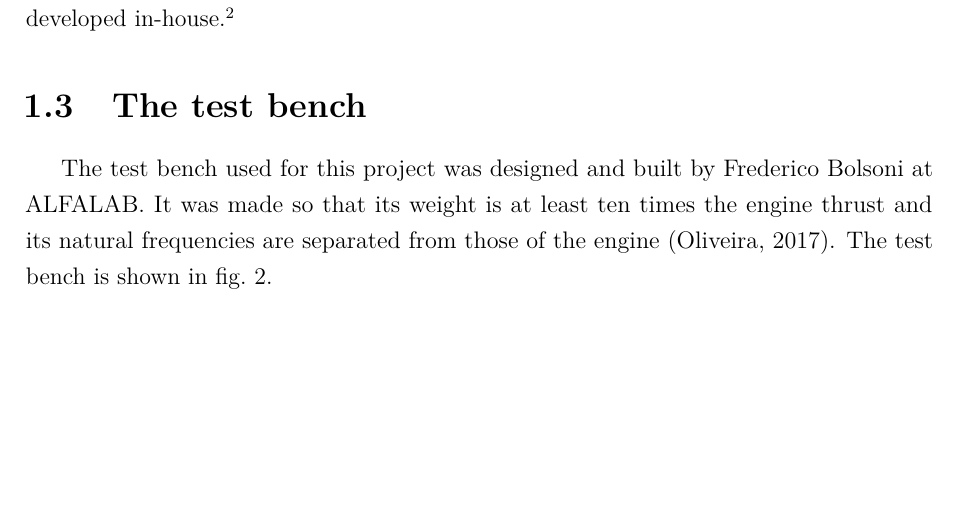
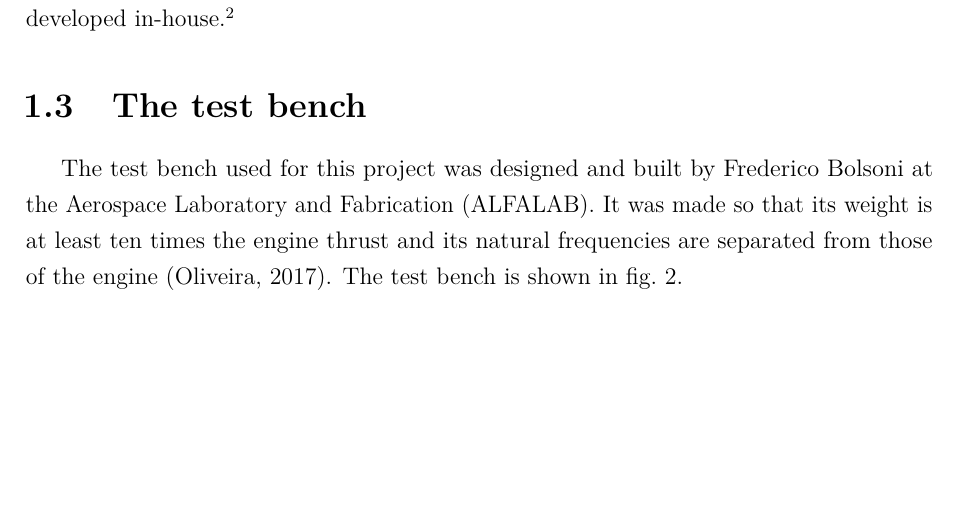
Before and after one commit to alanshepard/tcc, a LaTeX document (report/text/body/materials_and_methods.tex): part of page 3 of 4, cut so that both start at the same text. Compiled offline with pdfLaTeX.

Commit message:
Add acronym for alfalab

```diff
--- a/report/text/body/materials_and_methods.tex
+++ b/report/text/body/materials_and_methods.tex
@@ -91,7 +91,7 @@ The data acquired is then processed by a program developed in-house.%
 
 \section{The test bench}
 
-The test bench used for this project was designed and built by Frederico Bolsoni at ALFALAB.
+The test bench used for this project was designed and built by Frederico Bolsoni at the \gls{ALFALAB}.
 It was made so that its weight is at least ten times the engine thrust
  and its natural frequencies are separated from those of the engine \cite{bolsoni}.
 The test bench is shown in \cref{fig:test_bench}.
```
Also changed, not shown: report/acronym.tex (+1 -0 lines).
